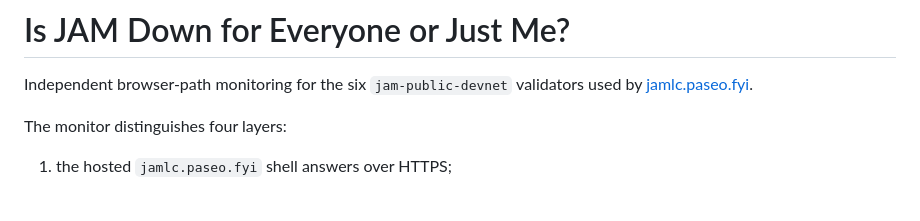
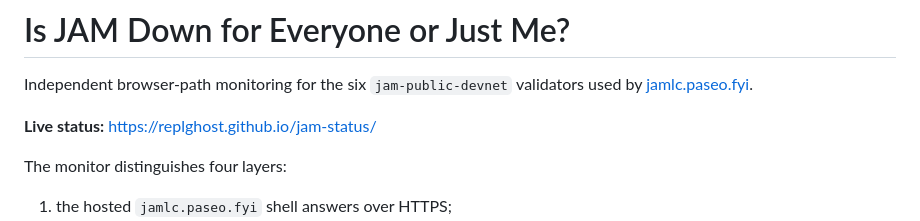
Before and after one commit to replghost/jam-status, a Markdown page: README.md, the part around the change. Rendered like a GitHub page; blank space fills up the shorter version.

Commit message:
docs: link live status dashboard

```diff
--- a/README.md
+++ b/README.md
@@ -1,6 +1,8 @@
 # Is JAM Down for Everyone or Just Me?
 
 Independent browser-path monitoring for the six `jam-public-devnet` validators used by [jamlc.paseo.fyi](https://jamlc.paseo.fyi/).
+
+**Live status:** https://replghost.github.io/jam-status/
 
 The monitor distinguishes four layers:
 
```
